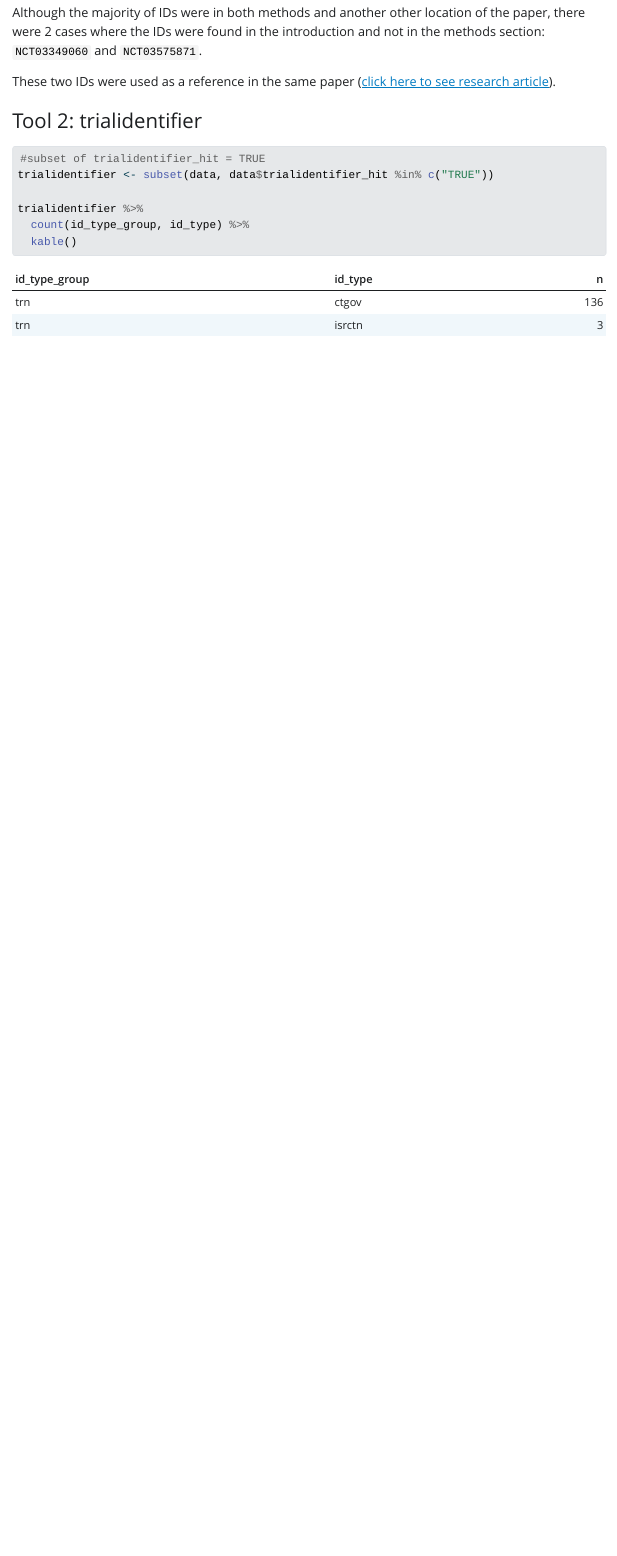
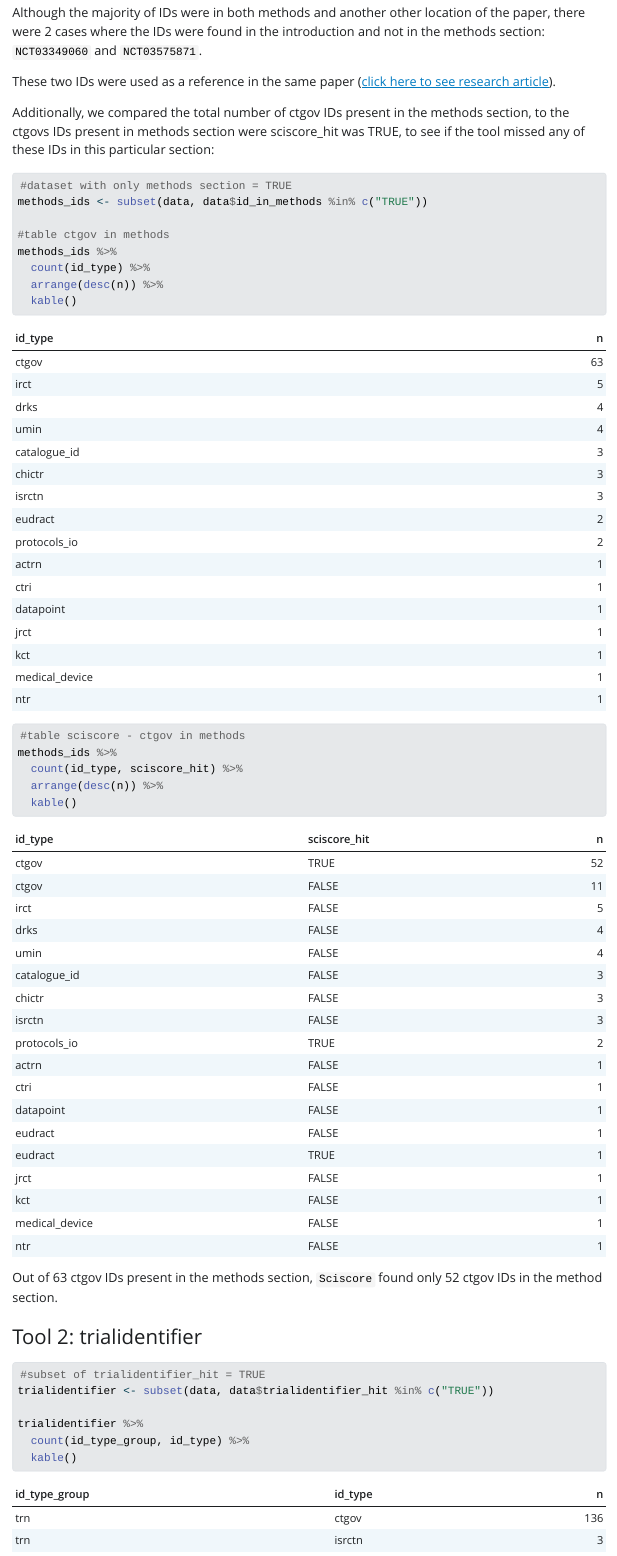
Before and after one commit to delwen/screenit-tool-comparison, a Quarto document (descriptive-analysis.qmd): the page in a window 1100 px wide, from 8660 px down. The pictures show the output file descriptive-analysis.html that the author committed with the source, opened offline; Quarto's library style sheets are replaced by a plain one without menus.

Commit message:
SciScore additional analysis Added two new tables with: - total number of ctgov IDs found in methods section - total number of ctgov IDs found by ctgov that were in methods section.

````diff
--- a/descriptive-analysis.qmd
+++ b/descriptive-analysis.qmd
@@ -301,3 +302,25 @@ These two IDs were used as a reference in the same paper ([click here to see res
+Additionally, we compared the total number of ctgov IDs present in the methods section, to the ctgovs IDs present in methods section were sciscore_hit was TRUE, to see if the tool missed any of these IDs in this particular section:
+
+```{r message = FALSE, warning = FALSE}
+
+#dataset with only methods section = TRUE
+methods_ids <- subset(data, data$id_in_methods %in% c("TRUE"))
+
+#table ctgov in methods
+methods_ids %>%
+  count(id_type) %>%
+  arrange(desc(n)) %>%
+  kable()
+
+#table sciscore - ctgov in methods
+methods_ids %>%
+  count(id_type, sciscore_hit) %>%
+  arrange(desc(n)) %>%
+  kable()
+
+```
+
+Out of 63 ctgov IDs present in the methods section, `Sciscore` found only 52 ctgov IDs in the method section.
 
 ### Tool 2: trialidentifier
 
````
Also changed, not shown: descriptive-analysis.html, descriptive-analysis_files/figure-html/unnamed-chunk-13-1.png, descriptive-analysis_files/figure-html/unnamed-chunk-14-1.png, descriptive-analysis_files/figure-html/unnamed-chunk-17-1.png, descriptive-analysis_files/figure-html/unnamed-chunk-21-1.png, descriptive-analysis_files/figure-html/unnamed-chunk-23-1.png, descriptive-analysis_files/figure-html/unnamed-chunk-25-1.png (added), descriptive-analysis_files/figure-html/unnamed-chunk-7-1.png, descriptive-analysis.qmd (13 more changed lines).
